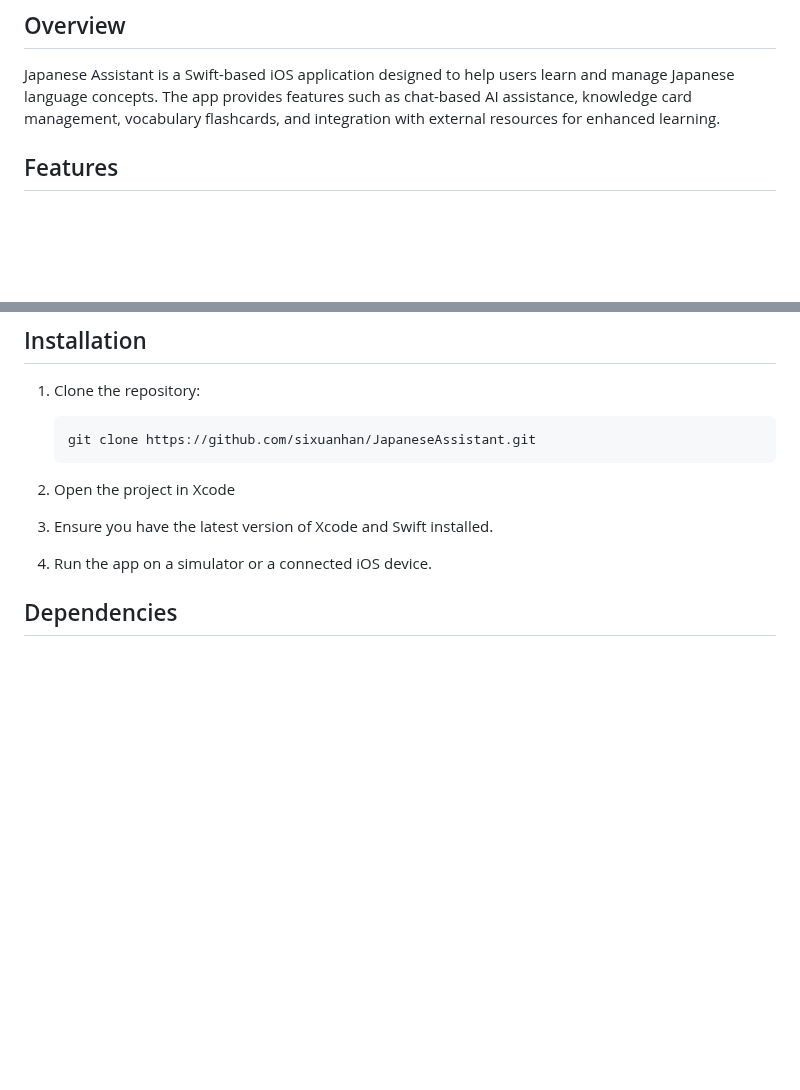
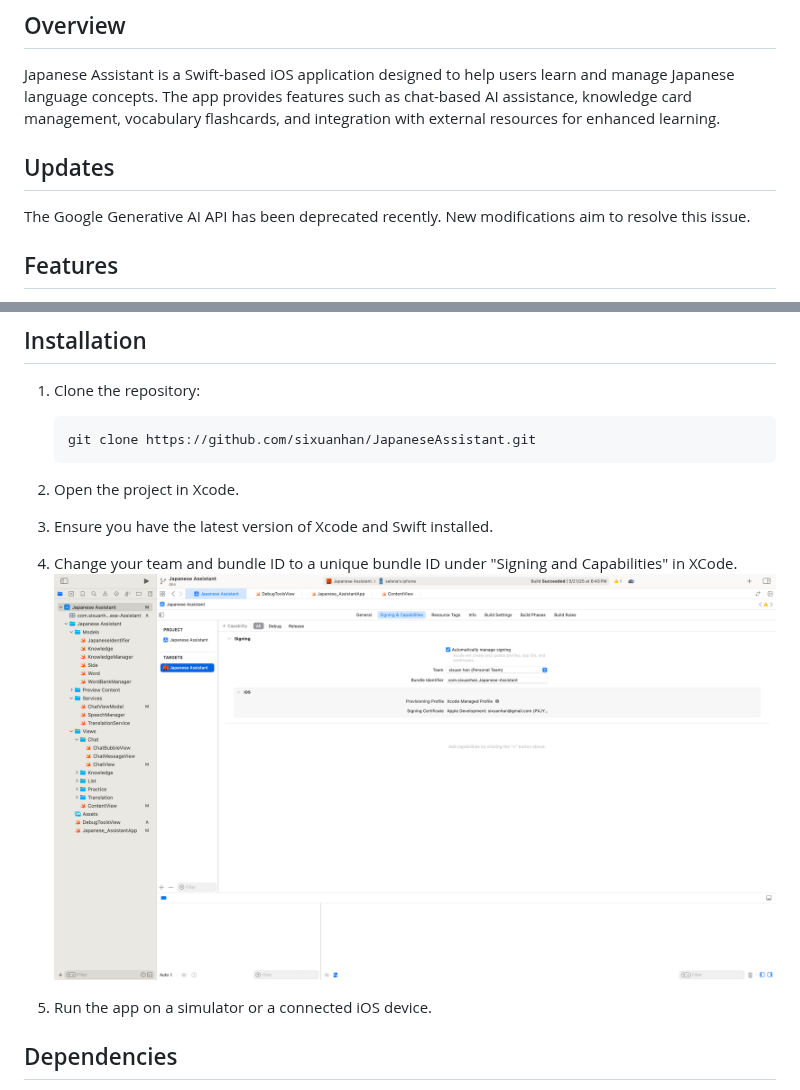
Before and after one commit to sixuanhan/JapaneseAssistant, a Markdown page: README.md, 2 parts joined by grey strips. GitHub-like rendering; pictures changed too: Japanese Assistant/Images/signing.png (added); blank space fills up the shorter version.

Commit message:
bundle id, google gen ai update

````diff
--- a/README.md
+++ b/README.md
@@ -3,6 +3,10 @@
 ## Overview
 
 Japanese Assistant is a Swift-based iOS application designed to help users learn and manage Japanese language concepts. The app provides features such as chat-based AI assistance, knowledge card management, vocabulary flashcards, and integration with external resources for enhanced learning.
+
+## Updates
+
+The Google Generative AI API has been deprecated recently. New modifications aim to resolve this issue.
 
 ## Features
 
@@ -25,9 +29,11 @@ Japanese Assistant is a Swift-based iOS application designed to help users learn
     git clone https://github.com/sixuanhan/JapaneseAssistant.git
     ```
 
-2. Open the project in Xcode
+2. Open the project in Xcode.
 3. Ensure you have the latest version of Xcode and Swift installed.
-4. Run the app on a simulator or a connected iOS device.
+4. Change your team and bundle ID to a unique bundle ID under "Signing and Capabilities" in XCode.
+   ![Signing and Capabilities](/Japanese%20Assistant/Images/signing.png)
+5. Run the app on a simulator or a connected iOS device.
 
 ## Dependencies
 
````
Also changed, not shown: 7 other files.
